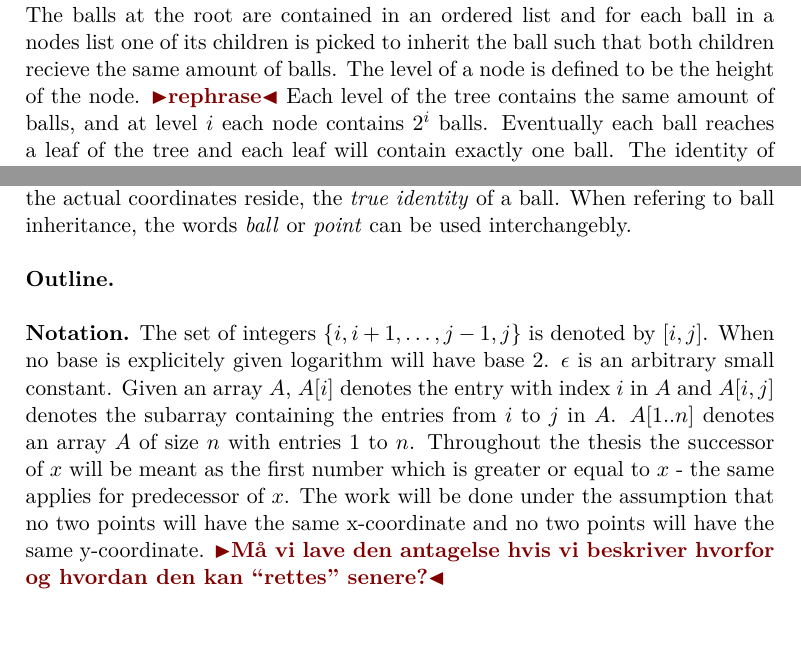
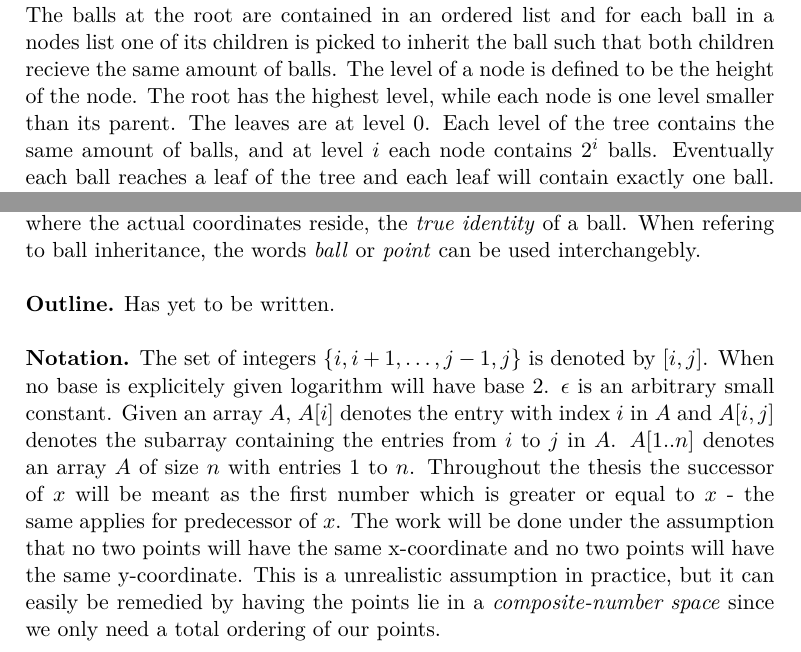
Before and after one commit to madsravn/masters, a LaTeX thesis (thesis/thesis.tex, which reads thesis/introduction.tex): two parts of page 12 of 29, joined at a grey line, cut so that both start at the same text, the shorter picture padded with empty space. Compiled offline with pdfLaTeX.

Commit message:
Lidt inden Bruuns

```diff
--- a/thesis/introduction.tex
+++ b/thesis/introduction.tex
@@ -12,9 +12,9 @@ In an age where everybody is presented with the possibility of searching through
 
 %\noindent \textbf{Ball Inheritance Problem.} Given a perfect binary tree with $n$ leaves, we want to distribute $n$ labelled balls which appear in an ordered list at the root to the leaves in $\lg n$ steps. \todo{Rephrase}. The list of balls at a given node will inherited by its children with each child receiving the same amount of balls. Each level of the tree contains the same amount of balls. Eventually each ball reaches a leaf of the tree and each leaf will contain exactly one ball. The identity of a given ball is a node and the index of the ball in that nodes list. The true identity, the information the ball contains, only lies in the leaf. The \emph{ball-inheritance problem} is to track a ball from a given node to a leaf and report the identity of the leaf. \\
 
-\noindent \textbf{Ball Inheritance.} Given a perfect binary tree with $n$ leaves and $n$ labelled balls at the root the idea is to distribute the balls from the root to the leaves. The balls at the root are contained in an ordered list and for each ball in a nodes list one of its children is picked to inherit the ball such that both children recieve the same amount of balls. The level of a node is defined to be the height of the node. \todo{rephrase} Each level of the tree contains the same amount of balls, and at level $i$ each node contains $2^i$ balls. Eventually each ball reaches a leaf of the tree and each leaf will contain exactly one ball. The identity of a given ball is a node and the index of the ball in that nodes list. Given the identity of a ball at any level, it is possible to follow this identity to its actual coordinates. The goal is to track a balls inheritance from a given node to a leaf and report the identity of the leaf. We call the identity of the leaf, where the actual coordinates reside, the \emph{true identity} of a ball. When refering to ball inheritance, the words \emph{ball} or \emph{point} can be used interchangebly. \\
+\noindent \textbf{Ball Inheritance.} Given a perfect binary tree with $n$ leaves and $n$ labelled balls at the root the idea is to distribute the balls from the root to the leaves. The balls at the root are contained in an ordered list and for each ball in a nodes list one of its children is picked to inherit the ball such that both children recieve the same amount of balls. The level of a node is defined to be the height of the node. The root has the highest level, while each node is one level smaller than its parent. The leaves are at level $0$. Each level of the tree contains the same amount of balls, and at level $i$ each node contains $2^i$ balls. Eventually each ball reaches a leaf of the tree and each leaf will contain exactly one ball. The identity of a given ball is a node and the index of the ball in that nodes list. Given the identity of a ball at any level, it is possible to follow this identity to its actual coordinates. The goal is to track a balls inheritance from a given node to a leaf and report the identity of the leaf. We call the identity of the leaf, where the actual coordinates reside, the \emph{true identity} of a ball. When refering to ball inheritance, the words \emph{ball} or \emph{point} can be used interchangebly. \\
 
 
-\noindent \textbf{Outline.} \\
+\noindent \textbf{Outline.} Has yet to be written. \\
 
-\noindent \textbf{Notation.} The set of integers $\{i, i+1, \dots, j-1, j\}$ is denoted by $[i,j]$. When no base is explicitely given logarithm will have base $2$. $\epsilon$ is an arbitrary small constant. Given an array $A$, $A[i]$ denotes the entry with index $i$ in $A$ and $A[i,j]$ denotes the subarray containing the entries from $i$ to $j$ in $A$. $A[1..n]$ denotes an array $A$ of size $n$ with entries $1$ to $n$. Throughout the thesis the successor of $x$ will be meant as the first number which is greater or equal to $x$ - the same applies for predecessor of $x$. The work will be done under the assumption that no two points will  have the same x-coordinate and no two points will have the same y-coordinate. \todo{Må vi lave den antagelse hvis vi beskriver hvorfor og hvordan den kan ``rettes'' senere?}
+\noindent \textbf{Notation.} The set of integers $\{i, i+1, \dots, j-1, j\}$ is denoted by $[i,j]$. When no base is explicitely given logarithm will have base $2$. $\epsilon$ is an arbitrary small constant. Given an array $A$, $A[i]$ denotes the entry with index $i$ in $A$ and $A[i,j]$ denotes the subarray containing the entries from $i$ to $j$ in $A$. $A[1..n]$ denotes an array $A$ of size $n$ with entries $1$ to $n$. Throughout the thesis the successor of $x$ will be meant as the first number which is greater or equal to $x$ - the same applies for predecessor of $x$. The work will be done under the assumption that no two points will  have the same x-coordinate and no two points will have the same y-coordinate. This is a unrealistic assumption in practice, but it can easily be remedied by having the points lie in a \emph{composite-number space} since we only need a total ordering of our points.
```
Also changed, not shown: thesis/relatedwork.tex (+2 -2 lines).
